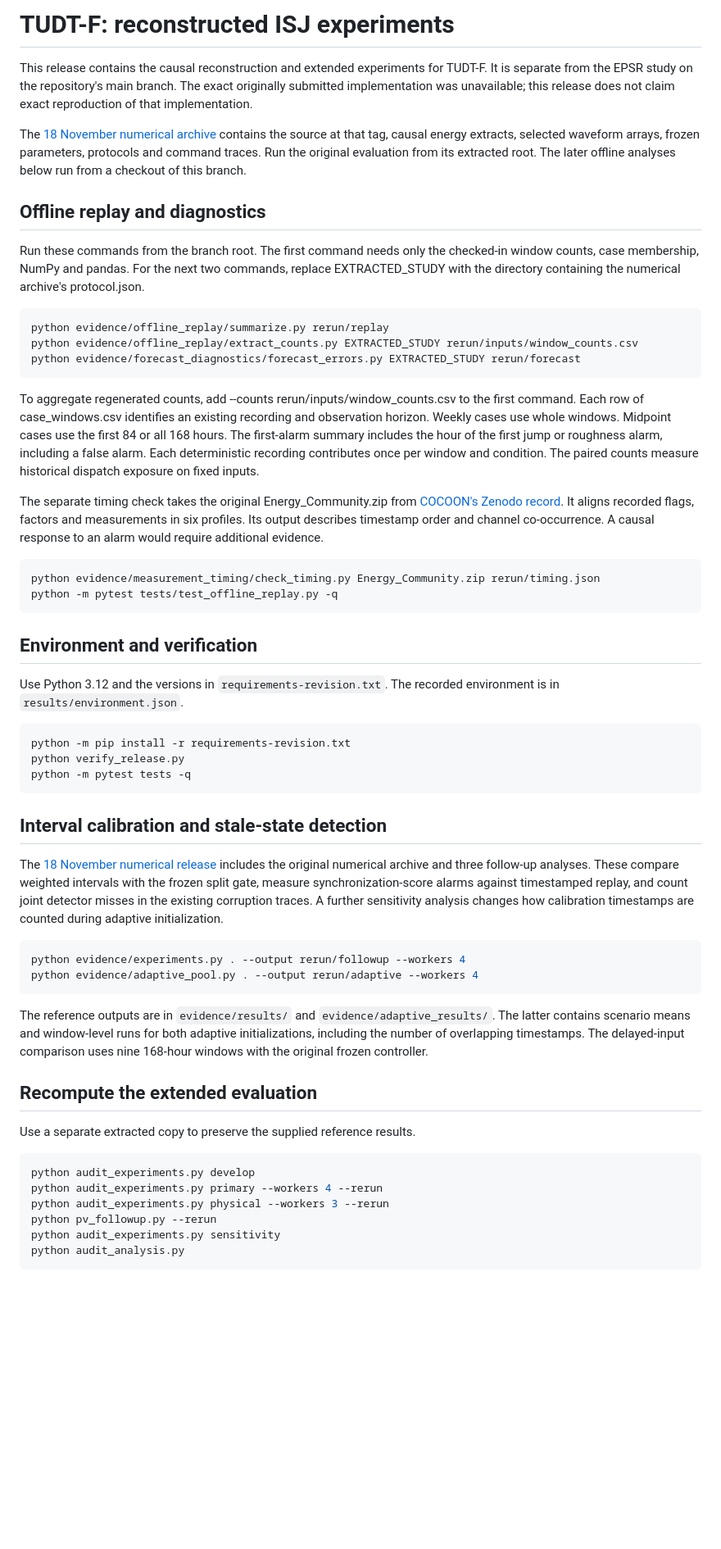
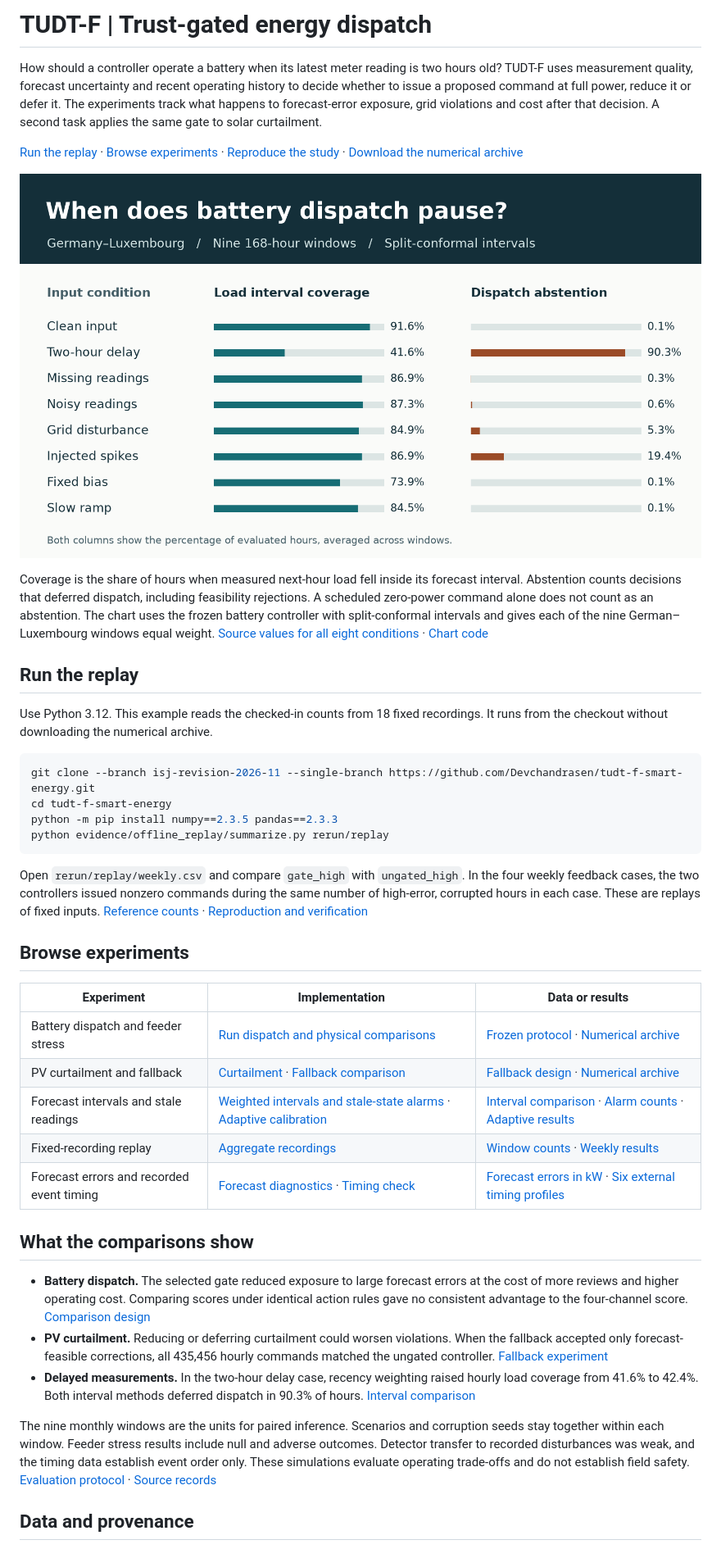
Before and after one commit to Devchandrasen/tudt-f-smart-energy, a Markdown page: README.md, the part around one of its changes. Shown at 82% size. GitHub-like rendering; pictures changed too: docs/assets/dispatch-conditions.png (added); blank space fills up the shorter version.

Commit message:
Make ISJ dispatch results and reproduction steps easier to explore

````diff
--- a/README.md
+++ b/README.md
@@ -1,59 +1,43 @@
-# TUDT-F: reconstructed ISJ experiments
+# TUDT-F | Trust-gated energy dispatch
 
-This release contains the causal reconstruction and extended experiments for TUDT-F. It is separate from the EPSR study on the repository's main branch. The exact originally submitted implementation was unavailable; this release does not claim exact reproduction of that implementation.
+How should a controller operate a battery when its latest meter reading is two hours old? TUDT-F uses measurement quality, forecast uncertainty and recent operating history to decide whether to issue a proposed command at full power, reduce it or defer it. The experiments track what happens to forecast-error exposure, grid violations and cost after that decision. A second task applies the same gate to solar curtailment.
 
-The [18 November numerical archive](https://github.com/Devchandrasen/tudt-f-smart-energy/releases/tag/isj-revision-2026-11-18) contains the source at that tag, causal energy extracts, selected waveform arrays, frozen parameters, protocols and command traces. Run the original evaluation from its extracted root. The later offline analyses below run from a checkout of this branch.
+[Run the replay](#run-the-replay) · [Browse experiments](#browse-experiments) · [Reproduce the study](docs/reproduction.md) · [Download the numerical archive](https://github.com/Devchandrasen/tudt-f-smart-energy/releases/tag/isj-revision-2026-11-18)
 
-## Offline replay and diagnostics
+![Hourly load interval coverage and dispatch abstention for eight simulated conditions. With clean input the rates are 91.6% and 0.1%. With a two-hour delay they are 41.6% and 90.3%.](docs/assets/dispatch-conditions.png)
 
-Run these commands from the branch root. The first command needs only the checked-in window counts, case membership, NumPy and pandas. For the next two commands, replace EXTRACTED_STUDY with the directory containing the numerical archive's protocol.json.
+Coverage is the share of hours when measured next-hour load fell inside its forecast interval. Abstention counts decisions that deferred dispatch, including feasibility rejections. A scheduled zero-power command alone does not count as an abstention. The chart uses the frozen battery controller with split-conformal intervals and gives each of the nine German–Luxembourg windows equal weight. [Source values for all eight conditions](evidence/results/interval_summary.csv) · [Chart code](docs/plot_dispatch_conditions.py)
 
-~~~powershell
+## Run the replay
+
+Use Python 3.12. This example reads the checked-in counts from 18 fixed recordings. It runs from the checkout without downloading the numerical archive.
+
+```sh
+git clone --branch isj-revision-2026-11 --single-branch https://github.com/Devchandrasen/tudt-f-smart-energy.git
+cd tudt-f-smart-energy
+python -m pip install numpy==2.3.5 pandas==2.3.3
 python evidence/offline_replay/summarize.py rerun/replay
-python evidence/offline_replay/extract_counts.py EXTRACTED_STUDY rerun/inputs/window_counts.csv
-python evidence/forecast_diagnostics/forecast_errors.py EXTRACTED_STUDY rerun/forecast
-~~~
-
-To aggregate regenerated counts, add --counts rerun/inputs/window_counts.csv to the first command. Each row of case_windows.csv identifies an existing recording and observation horizon. Weekly cases use whole windows. Midpoint cases use the first 84 or all 168 hours. The first-alarm summary includes the hour of the first jump or roughness alarm, including a false alarm. Each deterministic recording contributes once per window and condition. The paired counts measure historical dispatch exposure on fixed inputs.
-
-The separate timing check takes the original Energy_Community.zip from [COCOON's Zenodo record](https://zenodo.org/records/21476677). It aligns recorded flags, factors and measurements in six profiles. Its output describes timestamp order and channel co-occurrence. A causal response to an alarm would require additional evidence.
-
-~~~powershell
-python evidence/measurement_timing/check_timing.py Energy_Community.zip rerun/timing.json
-python -m pytest tests/test_offline_replay.py -q
-~~~
-
-## Environment and verification
-
-Use Python 3.12 and the versions in `requirements-revision.txt`. The recorded environment is in `results/environment.json`.
-
-```powershell
-python -m pip install -r requirements-revision.txt
-python verify_release.py
-python -m pytest tests -q
 ```
 
-## Interval calibration and stale-state detection
+Open `rerun/replay/weekly.csv` and compare `gate_high` with `ungated_high`. In the four weekly feedback cases, the two controllers issued nonzero commands during the same number of high-error, corrupted hours in each case. These are replays of fixed inputs. [Reference counts](evidence/offline_replay/reference/weekly.csv) · [Reproduction and verification](docs/reproduction.md)
 
-The [18 November numerical release](https://github.com/Devchandrasen/tudt-f-smart-energy/releases/tag/isj-revision-2026-11-18) includes the original numerical archive and three follow-up analyses. These compare weighted intervals with the frozen split gate, measure synchronization-score alarms against timestamped replay, and count joint detector misses in the existing corruption traces. A further sensitivity analysis changes how calibration timestamps are counted during adaptive initialization.
+## Browse experiments
 
-```powershell
-python evidence/experiments.py . --output rerun/followup --workers 4
-python evidence/adaptive_pool.py . --output rerun/adaptive --workers 4
-```
+| Experiment | Implementation | Data or results |
+| --- | --- | --- |
+| Battery dispatch and feeder stress | [Run dispatch and physical comparisons](audit_experiments.py) | [Frozen protocol](protocol.json) · [Numerical archive](https://github.com/Devchandrasen/tudt-f-smart-energy/releases/tag/isj-revision-2026-11-18) |
+| PV curtailment and fallback | [Curtailment](pv_study.py) · [Fallback comparison](pv_followup.py) | [Fallback design](pv_followup_amendment.json) · [Numerical archive](https://github.com/Devchandrasen/tudt-f-smart-energy/releases/tag/isj-revision-2026-11-18) |
+| Forecast intervals and stale readings | [Weighted intervals and stale-state alarms](evidence/experiments.py) · [Adaptive calibration](evidence/adaptive_pool.py) | [Interval comparison](evidence/results/interval_summary.csv) · [Alarm counts](evidence/results/stale_summary.csv) · [Adaptive results](evidence/adaptive_results/adaptive_pool_summary.csv) |
+| Fixed-recording replay | [Aggregate recordings](evidence/offline_replay/summarize.py) | [Window counts](evidence/offline_replay/window_counts.csv) · [Weekly results](evidence/offline_replay/reference/weekly.csv) |
+| Forecast errors and recorded event timing | [Forecast diagnostics](evidence/forecast_diagnostics/forecast_errors.py) · [Timing check](evidence/measurement_timing/check_timing.py) | [Forecast errors in kW](evidence/forecast_diagnostics/forecast_errors.csv) · [Six external timing profiles](evidence/measurement_timing/temporal_check.json) |
 
-The reference outputs are in `evidence/results/` and `evidence/adaptive_results/`. The latter contains scenario means and window-level runs for both adaptive initializations, including the number of overlapping timestamps. The delayed-input comparison uses nine 168-hour windows with the original frozen controller.
+## What the comparisons show
 
-## Recompute the extended evaluation
+- **Battery dispatch.** The selected gate reduced exposure to large forecast errors at the cost of more reviews and higher operating cost. Comparing scores under identical action rules gave no consistent advantage to the four-channel score. [Comparison design](audit_amendment.json)
+- **PV curtailment.** Reducing or deferring curtailment could worsen violations. When the fallback accepted only forecast-feasible corrections, all 435,456 hourly commands matched the ungated controller. [Fallback experiment](pv_followup.py)
+- **Delayed measurements.** In the two-hour delay case, recency weighting raised hourly load coverage from 41.6% to 42.4%. Both interval methods deferred dispatch in 90.3% of hours. [Interval comparison](evidence/results/interval_summary.csv)
 
-Use a separate extracted copy to preserve the supplied reference results.
+The nine monthly windows are the units for paired inference. Scenarios and corruption seeds stay together within each window. Feeder stress results include null and adverse outcomes. Detector transfer to recorded disturbances was weak, and the timing data establish event order only. These simulations evaluate operating trade-offs and do not establish field safety. [Evaluation protocol](protocol.json) · [Source records](provenance/source_ledger.json)
 
-```powershell
-python audit_experiments.py develop
-python audit_experiments.py primary --workers 4 --rerun
-python audit_experiments.py physical --workers 3 --rerun
-python pv_followup.py --rerun
-python audit_experiments.py sensitivity
-python audit_analysis.py
-```
+## Data and provenance
 
````
Also changed, not shown: other parts of README.md (+2 -12 lines), docs/reproduction.md (added, +73 -0 lines), 1 other file.
